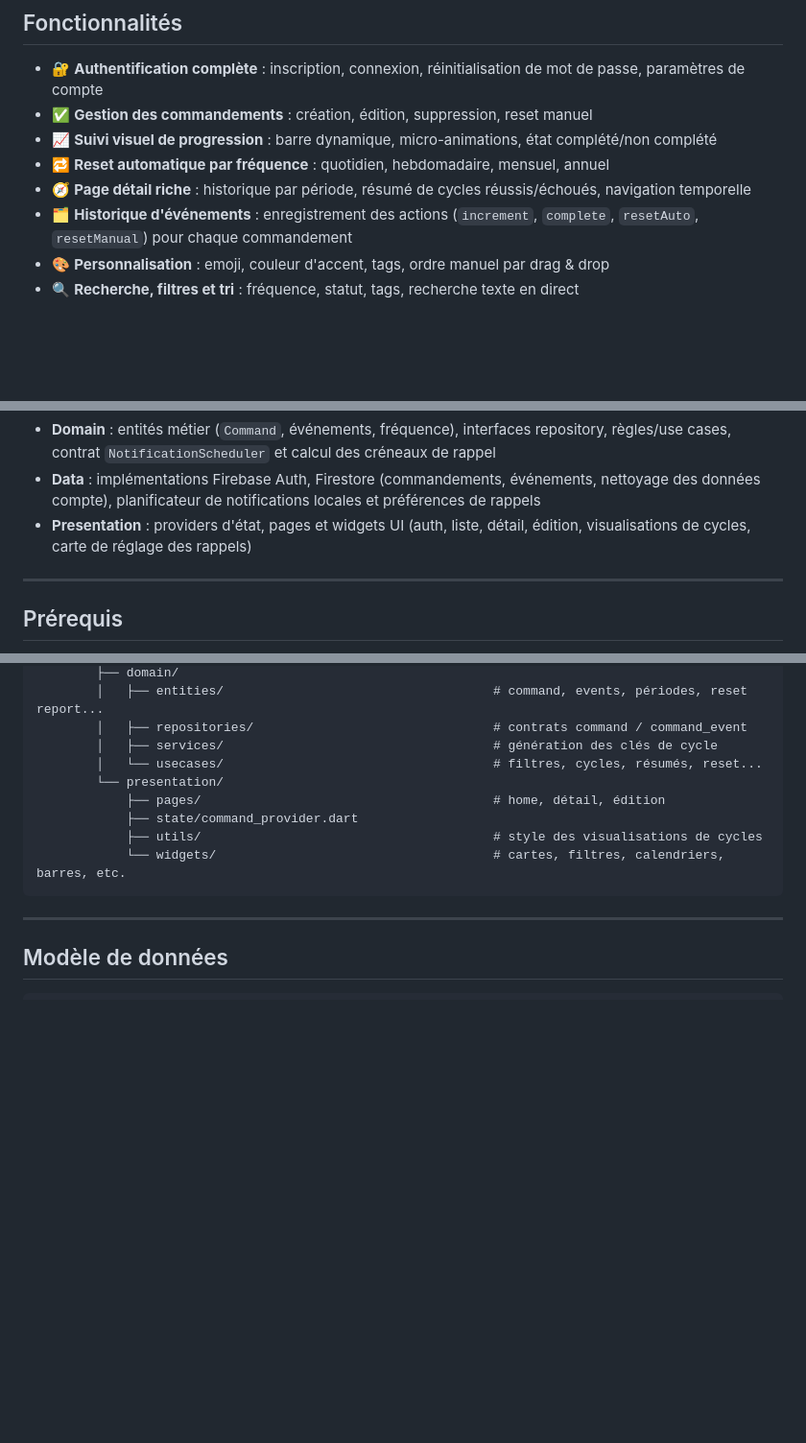
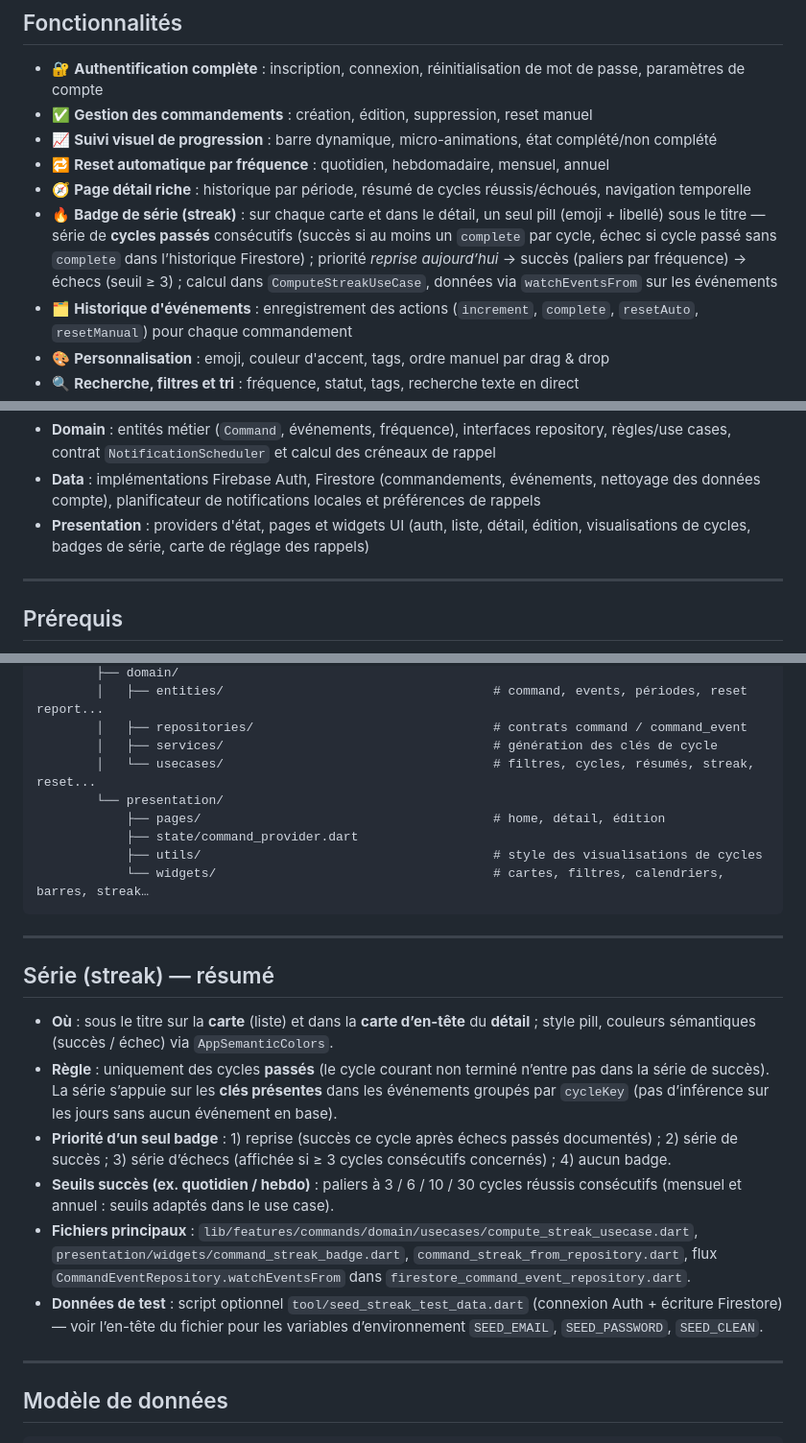
Before and after one commit to NicolasVera-dev/mes-commandements, a Markdown page: README.md, 3 parts joined by grey strips. Shown at 96% size. GitHub-like rendering; blank space fills up the shorter version.

Commit message:
feat: add streak badge feature to README and update presentation details
- Introduced a new streak badge feature that displays consecutive successful cycles on command cards and detail pages.
- Updated README to include details on streak calculation rules, badge priority, and relevant files for implementation.
- Enhanced presentation section to reflect the addition of streak-related widgets.

````diff
--- a/README.md
+++ b/README.md
@@ -11,6 +11,7 @@ Une application Flutter de suivi d'objectifs et d'habitudes, centrée sur une ex
 - 📈 **Suivi visuel de progression** : barre dynamique, micro-animations, état complété/non complété
 - 🔁 **Reset automatique par fréquence** : quotidien, hebdomadaire, mensuel, annuel
 - 🧭 **Page détail riche** : historique par période, résumé de cycles réussis/échoués, navigation temporelle
+- 🔥 **Badge de série (streak)** : sur chaque carte et dans le détail, un seul pill (emoji + libellé) sous le titre — série de **cycles passés** consécutifs (succès si au moins un `complete` par cycle, échec si cycle passé sans `complete` dans l’historique Firestore) ; priorité *reprise aujourd’hui* → succès (paliers par fréquence) → échecs (seuil ≥ 3) ; calcul dans `ComputeStreakUseCase`, données via `watchEventsFrom` sur les événements
 - 🗂️ **Historique d'événements** : enregistrement des actions (`increment`, `complete`, `resetAuto`, `resetManual`) pour chaque commandement
 - 🎨 **Personnalisation** : emoji, couleur d'accent, tags, ordre manuel par drag & drop
 - 🔍 **Recherche, filtres et tri** : fréquence, statut, tags, recherche texte en direct
@@ -65,7 +66,7 @@ lib/
 
 - **Domain** : entités métier (`Command`, événements, fréquence), interfaces repository, règles/use cases, contrat `NotificationScheduler` et calcul des créneaux de rappel
 - **Data** : implémentations Firebase Auth, Firestore (commandements, événements, nettoyage des données compte), planificateur de notifications locales et préférences de rappels
-- **Presentation** : providers d'état, pages et widgets UI (auth, liste, détail, édition, visualisations de cycles, carte de réglage des rappels)
+- **Presentation** : providers d'état, pages et widgets UI (auth, liste, détail, édition, visualisations de cycles, badges de série, carte de réglage des rappels)
 
 ---
 
@@ -218,13 +219,24 @@ lib/
         │   ├── entities/                                    # command, events, périodes, reset report...
         │   ├── repositories/                                # contrats command / command_event
         │   ├── services/                                    # génération des clés de cycle
-        │   └── usecases/                                    # filtres, cycles, résumés, reset...
+        │   └── usecases/                                    # filtres, cycles, résumés, streak, reset...
         └── presentation/
             ├── pages/                                       # home, détail, édition
             ├── state/command_provider.dart
             ├── utils/                                       # style des visualisations de cycles
-            └── widgets/                                     # cartes, filtres, calendriers, barres, etc.
+            └── widgets/                                     # cartes, filtres, calendriers, barres, streak…
 ```
+
+---
+
+## Série (streak) — résumé
+
+- **Où** : sous le titre sur la **carte** (liste) et dans la **carte d’en-tête** du **détail** ; style pill, couleurs sémantiques (succès / échec) via `AppSemanticColors`.
+- **Règle** : uniquement des cycles **passés** (le cycle courant non terminé n’entre pas dans la série de succès). La série s’appuie sur les **clés présentes** dans les événements groupés par `cycleKey` (pas d’inférence sur les jours sans aucun événement en base).
+- **Priorité d’un seul badge** : 1) reprise (succès ce cycle après échecs passés documentés) ; 2) série de succès ; 3) série d’échecs (affichée si ≥ 3 cycles consécutifs concernés) ; 4) aucun badge.
+- **Seuils succès (ex. quotidien / hebdo)** : paliers à 3 / 6 / 10 / 30 cycles réussis consécutifs (mensuel et annuel : seuils adaptés dans le use case).
+- **Fichiers principaux** : `lib/features/commands/domain/usecases/compute_streak_usecase.dart`, `presentation/widgets/command_streak_badge.dart`, `command_streak_from_repository.dart`, flux `CommandEventRepository.watchEventsFrom` dans `firestore_command_event_repository.dart`.
+- **Données de test** : script optionnel `tool/seed_streak_test_data.dart` (connexion Auth + écriture Firestore) — voir l’en-tête du fichier pour les variables d’environnement `SEED_EMAIL`, `SEED_PASSWORD`, `SEED_CLEAN`.
 
 ---
 
````
